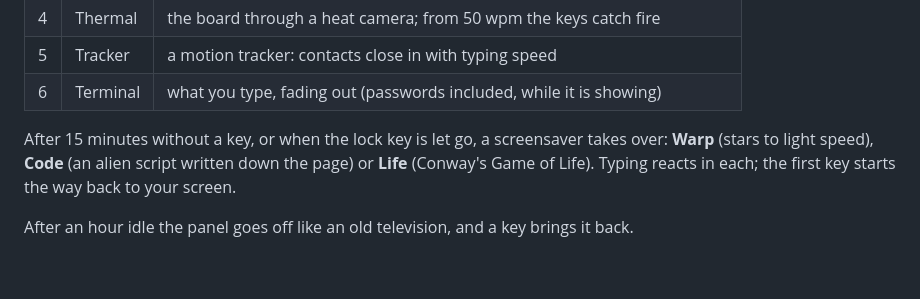
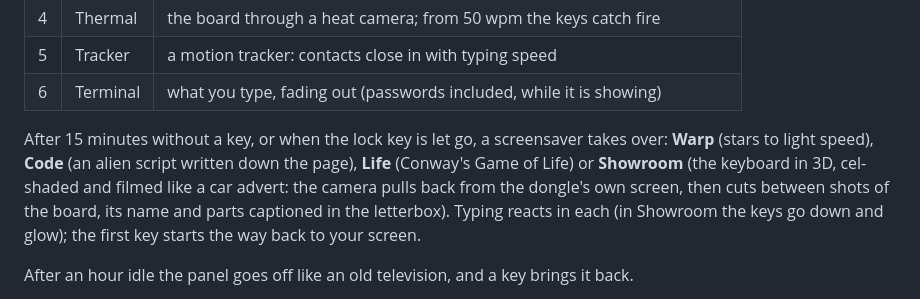
Before and after one commit to russwinch/zmk-config, a Markdown page: src/screen_fx/README.md, the part around the change. Rendered like a GitHub page; blank space fills up the shorter version.

```diff
--- a/src/screen_fx/README.md
+++ b/src/screen_fx/README.md
@@ -26,8 +26,12 @@ The screen, theme and brightness are remembered once left for 30 seconds.
 
 After 15 minutes without a key, or when the lock key is let go, a
 screensaver takes over: **Warp** (stars to light speed), **Code** (an alien
-script written down the page) or **Life** (Conway's Game of Life). Typing
-reacts in each; the first key starts the way back to your screen.
+script written down the page), **Life** (Conway's Game of Life) or
+**Showroom** (the keyboard in 3D, cel-shaded and filmed like a car advert:
+the camera pulls back from the dongle's own screen, then cuts between shots
+of the board, its name and parts captioned in the letterbox). Typing reacts
+in each (in Showroom the keys go down and glow); the first key starts the
+way back to your screen.
 
 After an hour idle the panel goes off like an old television, and a key
 brings it back.
```
Also changed, not shown: CLAUDE.md (+5 -1 lines), README.md (+2 -0 lines), docs/screens/10_showroom.png (added), 5 other files.
